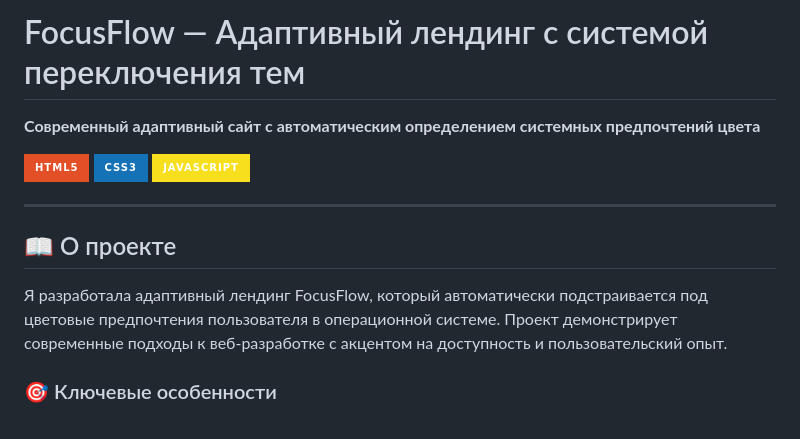
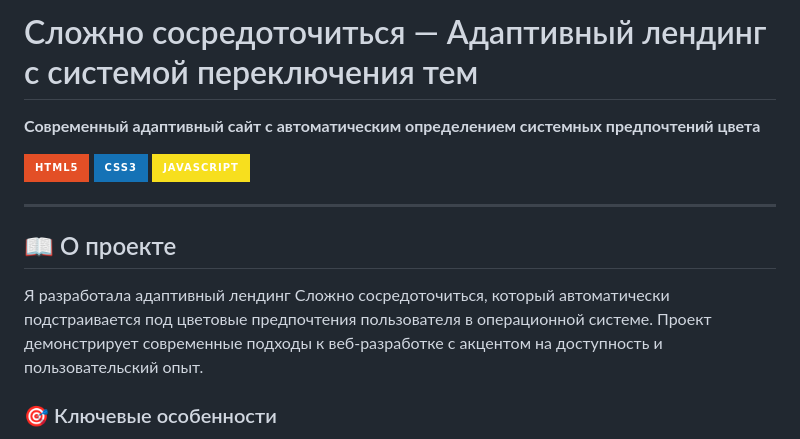
Before and after one commit to cutevil-magal/slozhno-sosredotochitsya, a Markdown page: README.md, the part around the change. GitHub-like rendering; badges without logos.

```diff
--- a/README.md
+++ b/README.md
@@ -1,4 +1,4 @@
-# FocusFlow — Адаптивный лендинг с системой переключения тем
+# Сложно сосредоточиться — Адаптивный лендинг с системой переключения тем
 
 **Современный адаптивный сайт с автоматическим определением системных предпочтений цвета**
 
@@ -10,7 +10,7 @@
 
 ## 📖 О проекте
 
-Я разработала адаптивный лендинг FocusFlow, который автоматически подстраивается под цветовые предпочтения пользователя в операционной системе. Проект демонстрирует современные подходы к веб-разработке с акцентом на доступность и пользовательский опыт.
+Я разработала адаптивный лендинг Сложно сосредоточиться, который автоматически подстраивается под цветовые предпочтения пользователя в операционной системе. Проект демонстрирует современные подходы к веб-разработке с акцентом на доступность и пользовательский опыт.
 
 ### 🎯 Ключевые особенности
 
```
